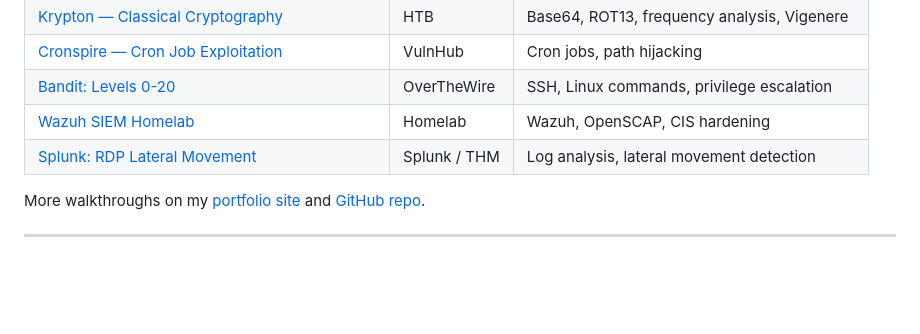
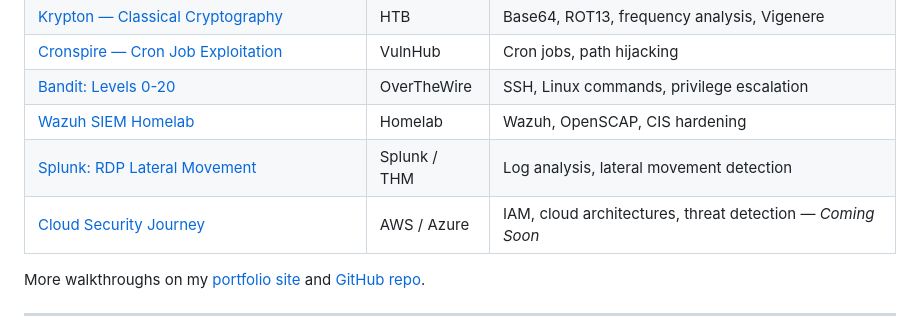
Before and after one commit to feizalsaid/feizalsaid, a Markdown page: README.md, the part around the change. Drawn GitHub-style; blank space fills up the shorter version.

Commit message:
Add Cloud Security Journey to writeup table

```diff
--- a/README.md
+++ b/README.md
@@ -51,6 +51,7 @@ On the defensive side, skilled in **log analysis, alert triage, and SIEM operati
 | [Bandit: Levels 0-20](https://feizalsaid.github.io/writeup/overthewire-bandit-0-20) | OverTheWire | SSH, Linux commands, privilege escalation |
 | [Wazuh SIEM Homelab](https://feizalsaid.github.io/writeup/wazuh-siemsetup) | Homelab | Wazuh, OpenSCAP, CIS hardening |
 | [Splunk: RDP Lateral Movement](https://feizalsaid.github.io/writeup/splunk-rdp-lateral-02) | Splunk / THM | Log analysis, lateral movement detection |
+| [Cloud Security Journey](https://feizalsaid.github.io/writeup/cloud-security-journey) | AWS / Azure | IAM, cloud architectures, threat detection — *Coming Soon* |
 
 More walkthroughs on my [portfolio site](https://feizalsaid.github.io/) and [GitHub repo](https://github.com/feizalsaid/vulnhub-works-).
 
```
